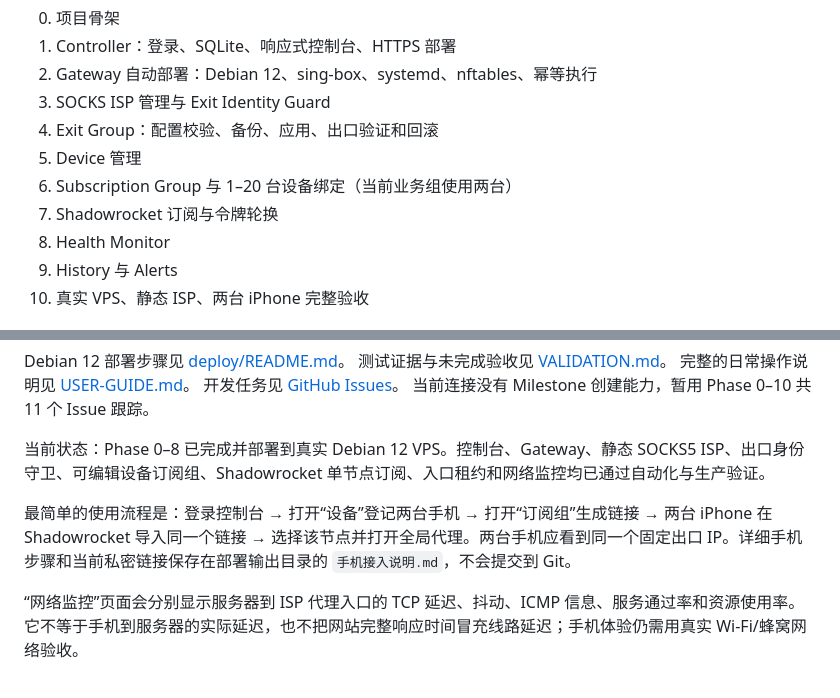
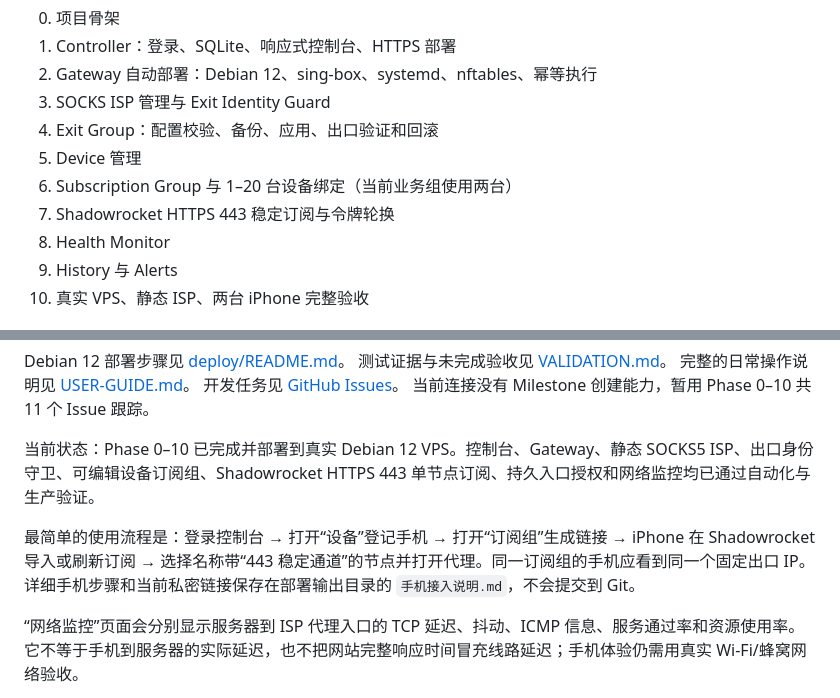
Before and after one commit to junxianxia0413-eng/private-fixed-egress, a Markdown page: README.md, 2 parts joined by grey strips. GitHub-like rendering.

Commit message:
docs: explain stable phone tunnel and refresh steps

```diff
--- a/README.md
+++ b/README.md
@@ -13,7 +13,7 @@
 4. Exit Group：配置校验、备份、应用、出口验证和回滚
 5. Device 管理
 6. Subscription Group 与 1–20 台设备绑定（当前业务组使用两台）
-7. Shadowrocket 订阅与令牌轮换
+7. Shadowrocket HTTPS 443 稳定订阅与令牌轮换
 8. Health Monitor
 9. History 与 Alerts
 10. 真实 VPS、静态 ISP、两台 iPhone 完整验收
@@ -57,9 +57,9 @@ Debian 12 部署步骤见 [deploy/README.md](deploy/README.md)。
 开发任务见 [GitHub Issues](https://github.com/junxianxia0413-eng/private-fixed-egress/issues)。
 当前连接没有 Milestone 创建能力，暂用 Phase 0–10 共 11 个 Issue 跟踪。
 
-当前状态：Phase 0–8 已完成并部署到真实 Debian 12 VPS。控制台、Gateway、静态 SOCKS5 ISP、出口身份守卫、可编辑设备订阅组、Shadowrocket 单节点订阅、入口租约和网络监控均已通过自动化与生产验证。
+当前状态：Phase 0–10 已完成并部署到真实 Debian 12 VPS。控制台、Gateway、静态 SOCKS5 ISP、出口身份守卫、可编辑设备订阅组、Shadowrocket HTTPS 443 单节点订阅、持久入口授权和网络监控均已通过自动化与生产验证。
 
-最简单的使用流程是：登录控制台 → 打开“设备”登记两台手机 → 打开“订阅组”生成链接 → 两台 iPhone 在 Shadowrocket 导入同一个链接 → 选择该节点并打开全局代理。两台手机应看到同一个固定出口 IP。详细手机步骤和当前私密链接保存在部署输出目录的 `手机接入说明.md`，不会提交到 Git。
+最简单的使用流程是：登录控制台 → 打开“设备”登记手机 → 打开“订阅组”生成链接 → iPhone 在 Shadowrocket 导入或刷新订阅 → 选择名称带“443 稳定通道”的节点并打开代理。同一订阅组的手机应看到同一个固定出口 IP。详细手机步骤和当前私密链接保存在部署输出目录的 `手机接入说明.md`，不会提交到 Git。
 
 “网络监控”页面会分别显示服务器到 ISP 代理入口的 TCP 延迟、抖动、ICMP 信息、服务通过率和资源使用率。它不等于手机到服务器的实际延迟，也不把网站完整响应时间冒充线路延迟；手机体验仍需用真实 Wi-Fi/蜂窝网络验收。
 
```
Also changed, not shown: USER-GUIDE.md (+10 -6 lines), VALIDATION.md (+13 -8 lines).
